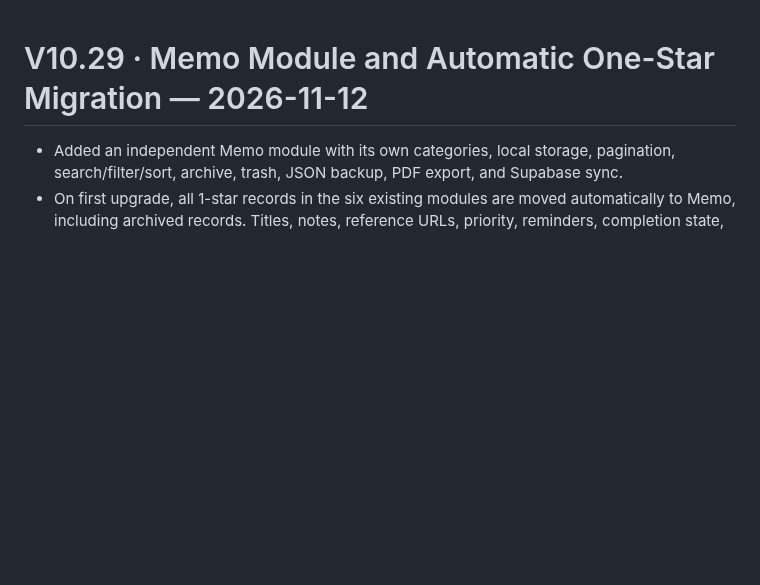
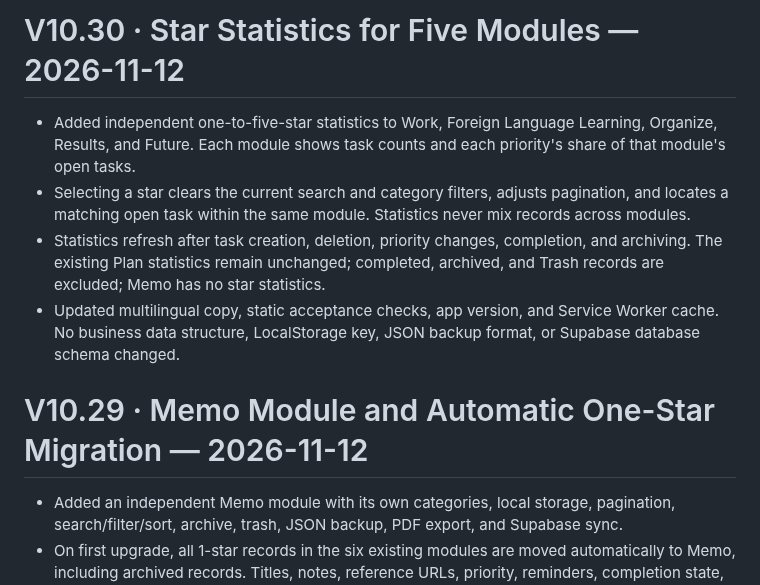
Before and after one commit to ouyangxinwei/daily_weekly_planner, a Markdown page: CHANGELOG.en.md, the part around the change. GitHub-like rendering; blank space fills up the shorter version.

Commit message:
feat: add module-specific star statistics

```diff
--- a/CHANGELOG.en.md
+++ b/CHANGELOG.en.md
@@ -1,3 +1,10 @@
+# V10.30 · Star Statistics for Five Modules — 2026-11-12
+
+- Added independent one-to-five-star statistics to Work, Foreign Language Learning, Organize, Results, and Future. Each module shows task counts and each priority's share of that module's open tasks.
+- Selecting a star clears the current search and category filters, adjusts pagination, and locates a matching open task within the same module. Statistics never mix records across modules.
+- Statistics refresh after task creation, deletion, priority changes, completion, and archiving. The existing Plan statistics remain unchanged; completed, archived, and Trash records are excluded; Memo has no star statistics.
+- Updated multilingual copy, static acceptance checks, app version, and Service Worker cache. No business data structure, LocalStorage key, JSON backup format, or Supabase database schema changed.
+
 # V10.29 · Memo Module and Automatic One-Star Migration — 2026-11-12
 
 - Added an independent Memo module with its own categories, local storage, pagination, search/filter/sort, archive, trash, JSON backup, PDF export, and Supabase sync.
```
